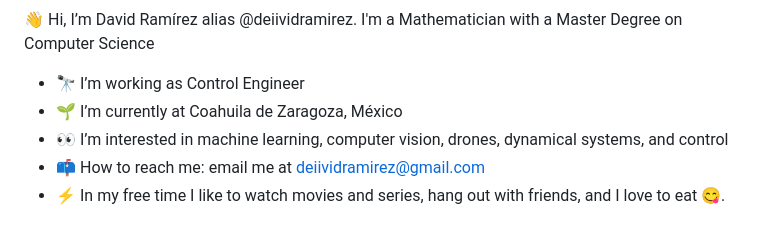
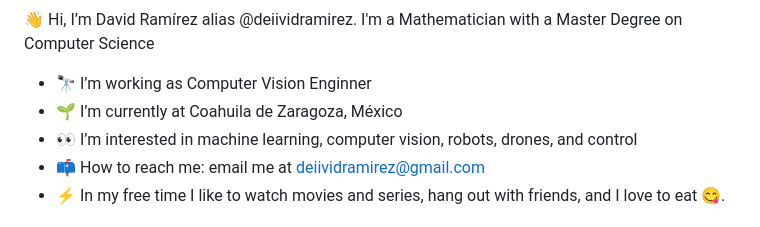
Before and after one commit to deiividramirez/deiividramirez, a Markdown page: README.md, the part around the change. Drawn GitHub-style.

```diff
--- a/README.md
+++ b/README.md
@@ -21,9 +21,9 @@
 <h3 align="left">👩‍💻  About Me</h3>
 
 👋 Hi, I’m David Ramírez alias @deiividramirez. I'm a Mathematician with a Master Degree on Computer Science
-- 🔭 I’m working as Control Engineer
+- 🔭 I’m working as Computer Vision Enginner
 - 🌱 I’m currently at Coahuila de Zaragoza, México
-- 👀 I’m interested in machine learning, computer vision, drones, dynamical systems, and control
+- 👀 I’m interested in machine learning, computer vision, robots, drones, and control
 - 📫 How to reach me: email me at deiividramirez@gmail.com
 - ⚡ In my free time I like to watch movies and series, hang out with friends, and I love to eat 😋.
 
```
